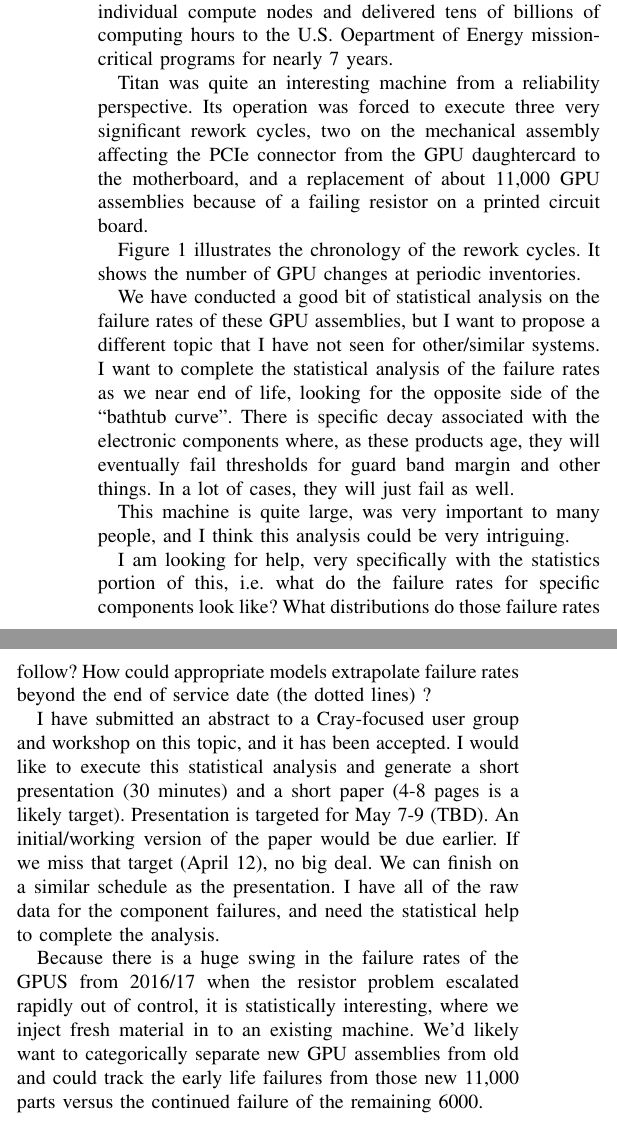
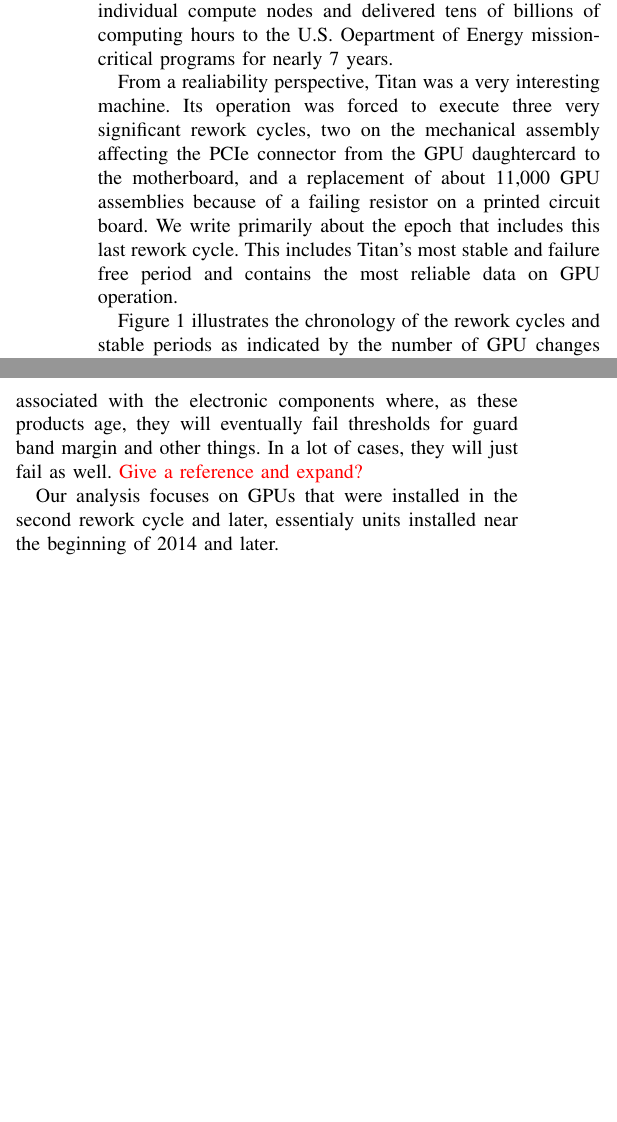
Before and after one commit to olcf/TitanGPULife, a LaTeX paper (main.tex, which reads intro.tex): two parts of the columns of page 1 of 9, joined at a grey line, cut so that both start at the same text, the shorter picture padded with empty space. Compiled offline with pdfLaTeX; a missing font is replaced by an installed copy or a similar font; a LaTeX package or settings file that is missing is left out.

Commit message:
fixed intro

```diff
--- a/intro.tex
+++ b/intro.tex
@@ -12,11 +12,15 @@ scale with 18,688 individual compute nodes and delivered tens of
 billions of computing hours to the U.S. Oepartment of Energy
 mission-critical programs for nearly 7 years.
 
-Titan was quite an interesting machine from a reliability perspective.
-Its operation was forced to execute three very significant rework cycles, two on
-the mechanical assembly affecting the PCIe connector from the GPU
-daughtercard to the motherboard, and a replacement of about 11,000 GPU
-assemblies because of a failing resistor on a printed circuit board.
+From a realiability perspective, Titan was a very interesting
+machine. Its operation was forced to execute three very significant
+rework cycles, two on the mechanical assembly affecting the PCIe
+connector from the GPU daughtercard to the motherboard, and a
+replacement of about 11,000 GPU assemblies because of a failing
+resistor on a printed circuit board. We write primarily about the epoch
+that includes this last rework cycle. This includes Titan's most
+stable and failure free period and contains the most reliable data on
+GPU operation.
 
 Figure~\ref{fig:chronology} illustrates the chronology of the rework
-cycles. It shows the number of GPU changes at periodic inventories.
+cycles and stable periods as indicated by the number of GPU changes at
@@ -29,10 +40 @@ cycles. It shows the number of GPU changes at periodic inventories.
 
-We have conducted a good bit of statistical analysis on the failure
-rates of these GPU assemblies, but I want to propose a different topic
-that I have not seen for other/similar systems.  I want to complete
-the statistical analysis of the failure rates as we near end of life,
-looking for the opposite side of the “bathtub curve”.  There is
-specific decay associated with the electronic components where, as
-these products age, they will eventually fail thresholds for guard
-band margin and other things. In a lot of cases, they will just fail
-as well.
@@ -39,26 +44,10 @@ as well.
+period preceeding the failures. There is specific decay associated
+with the electronic components where, as these products age, they will
+eventually fail thresholds for guard band margin and other things. In
+a lot of cases, they will just fail as well. \fix{Give a reference and
+  expand?}
 
-This machine is quite large, was very important to many people, and I
-think this analysis could be very intriguing.
+Our analysis focuses on GPUs that were installed in the second rework
+cycle and later, essentialy units installed near the beginning of 2014
+and later.
 
-I am looking for help, very specifically with the statistics portion
-of this, i.e. what do the failure rates for specific components look
-like? What distributions do those failure rates follow? How could
-appropriate models extrapolate failure rates beyond the end of service
-date (the dotted lines) ?
-
-I have submitted an abstract to a Cray-focused user group and workshop
-on this topic, and it has been accepted.  I would like to execute this
-statistical analysis and generate a short presentation (30 minutes)
-and a short paper (4-8 pages is a likely target).  Presentation is
-targeted for May 7-9 (TBD). An initial/working version of the paper
-would be due earlier. If we miss that target (April 12), no big
-deal. We can finish on a similar schedule as the presentation.  I have
-all of the raw data for the component failures, and need the
-statistical help to complete the analysis.
-
-Because there is a huge swing in the failure rates of the GPUS from
-2016/17 when the resistor problem escalated rapidly out of control, it
-is statistically interesting, where we inject fresh material in to an
-existing machine. We’d likely want to categorically separate new GPU
-assemblies from old and could track the early life failures from those
-new 11,000 parts versus the continued failure of the remaining 6000.
```
Also changed, not shown: intro.tex (18 more changed lines).
